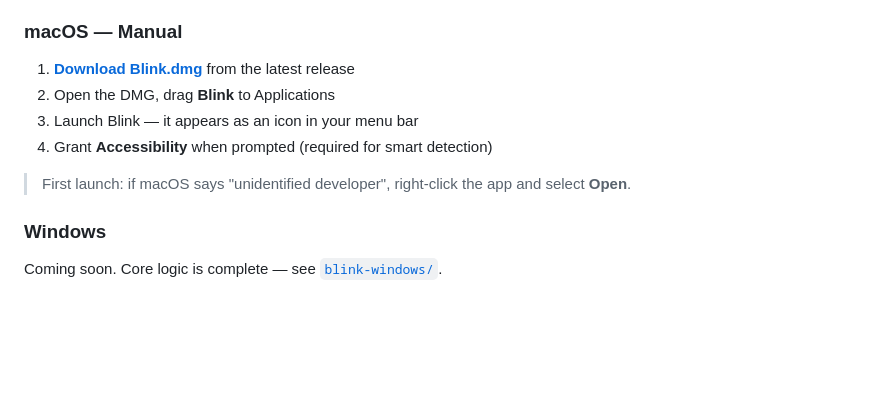
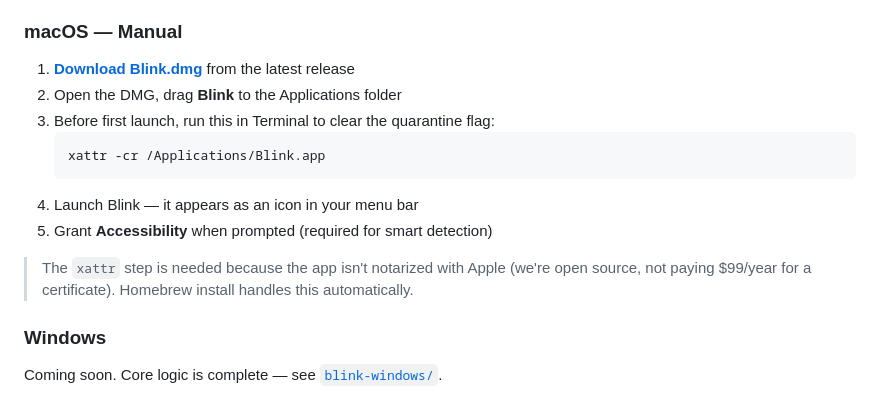
Before and after one commit to D4G4/blink, a Markdown page: README.md, the part around the change. Rendered like a GitHub page; blank space fills up the shorter version.

Commit message:
Update install docs: xattr step for manual install, DMG with Applications link
Co-Authored-By: Claude Opus 4.6 (1M context) <noreply@anthropic.com>

````diff
--- a/README.md
+++ b/README.md
@@ -41,11 +41,15 @@ Update later with `brew upgrade --cask blink`.
 ### macOS — Manual
 
 1. **[Download Blink.dmg](../../releases/latest)** from the latest release
-2. Open the DMG, drag **Blink** to Applications
-3. Launch Blink — it appears as an icon in your menu bar
-4. Grant **Accessibility** when prompted (required for smart detection)
+2. Open the DMG, drag **Blink** to the Applications folder
+3. Before first launch, run this in Terminal to clear the quarantine flag:
+   ```bash
+   xattr -cr /Applications/Blink.app
+   ```
+4. Launch Blink — it appears as an icon in your menu bar
+5. Grant **Accessibility** when prompted (required for smart detection)
 
-> First launch: if macOS says "unidentified developer", right-click the app and select **Open**.
+> The `xattr` step is needed because the app isn't notarized with Apple (we're open source, not paying $99/year for a certificate). Homebrew install handles this automatically.
 
 ### Windows
 
````
